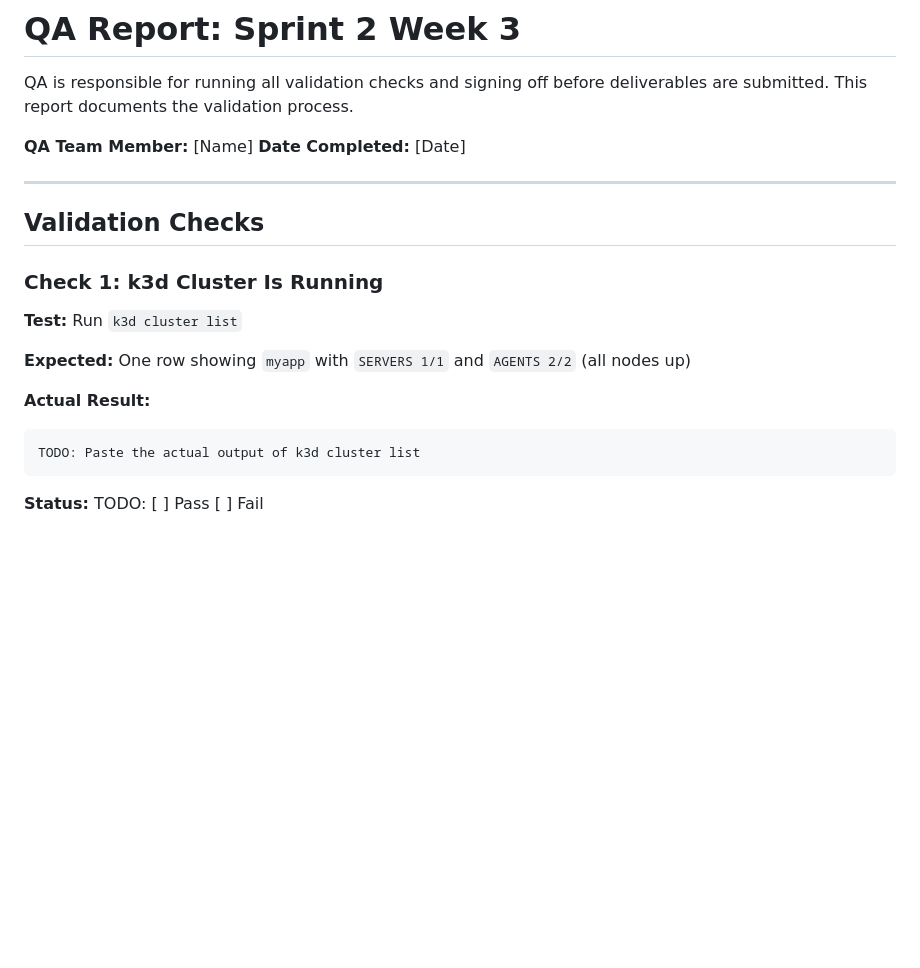
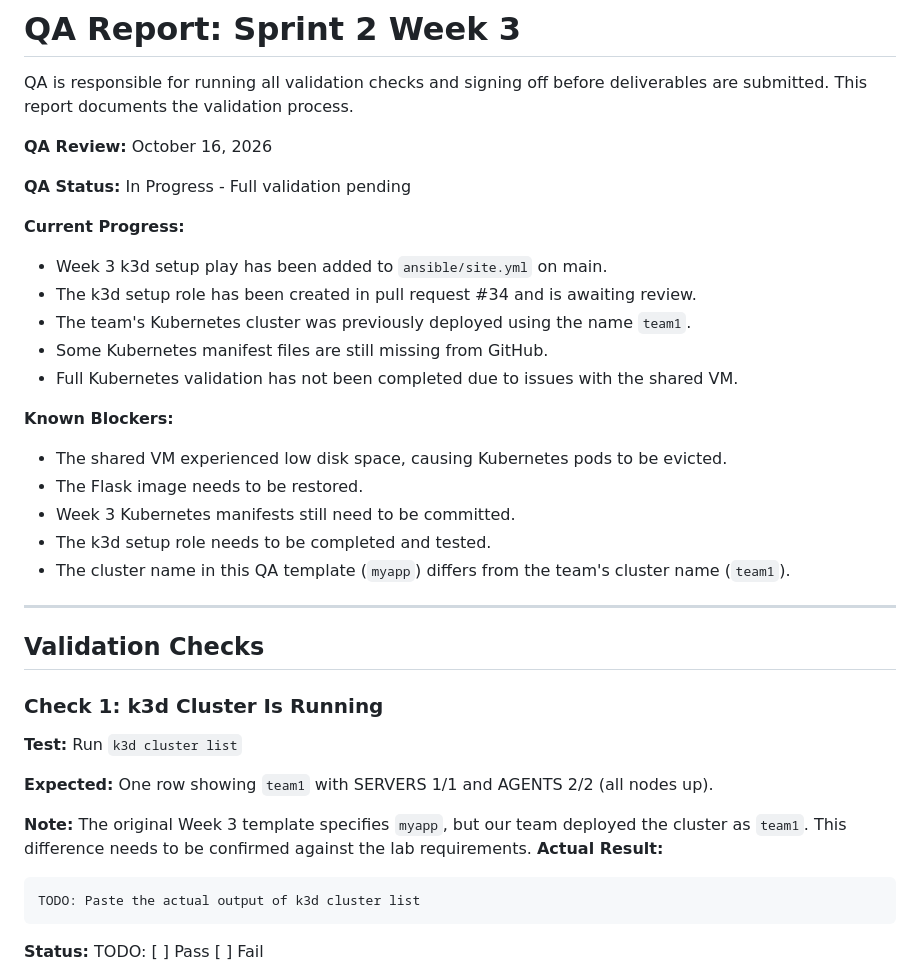
Before and after one commit to TrevnewUMN/inet4031-team-1, a Markdown page: docs/qa-report-2.md, the part around one of its changes. GitHub-like rendering; blank space fills up the shorter version.

````diff
--- a/docs/qa-report-2.md
+++ b/docs/qa-report-2.md
@@ -2,8 +2,25 @@
 
 QA is responsible for running all validation checks and signing off before deliverables are submitted. This report documents the validation process.
 
-**QA Team Member:** [Name]
-**Date Completed:** [Date]
+
+**QA Review:** October 16, 2026
+
+**QA Status:** In Progress - Full validation pending
+
+**Current Progress:**
+- Week 3 k3d setup play has been added to `ansible/site.yml` on main.
+- The k3d setup role has been created in pull request #34 and is awaiting review.
+- The team's Kubernetes cluster was previously deployed using the name `team1`.
+- Some Kubernetes manifest files are still missing from GitHub.
+- Full Kubernetes validation has not been completed due to issues with the shared VM.
+
+**Known Blockers:**
+- The shared VM experienced low disk space, causing Kubernetes pods to be evicted.
+- The Flask image needs to be restored.
+- Week 3 Kubernetes manifests still need to be committed.
+- The k3d setup role needs to be completed and tested.
+- The cluster name in this QA template (`myapp`) differs from the team's cluster name (`team1`).
+
 
 ---
 
@@ -13,8 +30,9 @@ QA is responsible for running all validation checks and signing off before deliv
 
 **Test:** Run `k3d cluster list`
 
-**Expected:** One row showing `myapp` with `SERVERS 1/1` and `AGENTS 2/2` (all nodes up)
+**Expected:** One row showing `team1` with SERVERS 1/1 and AGENTS 2/2 (all nodes up).
 
+**Note:** The original Week 3 template specifies `myapp`, but our team deployed the cluster as `team1`. This difference needs to be confirmed against the lab requirements.
 **Actual Result:**
 ```
 TODO: Paste the actual output of k3d cluster list
````
Also changed, not shown: other parts of docs/qa-report-2.md (+20 -8 lines).
